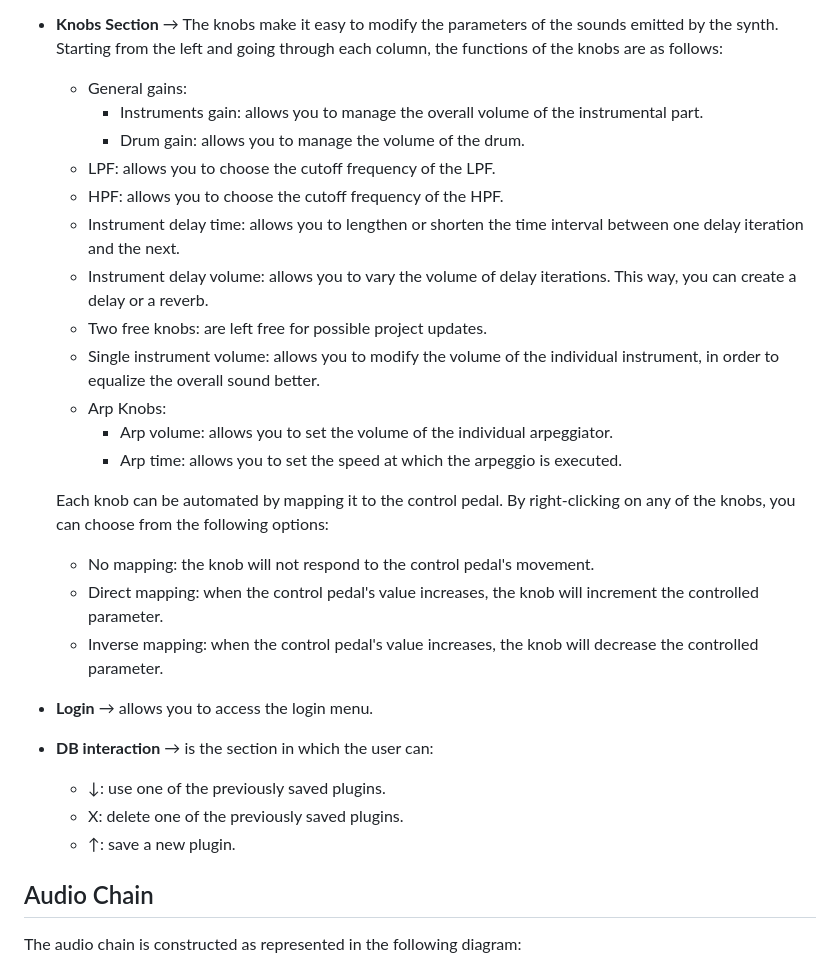
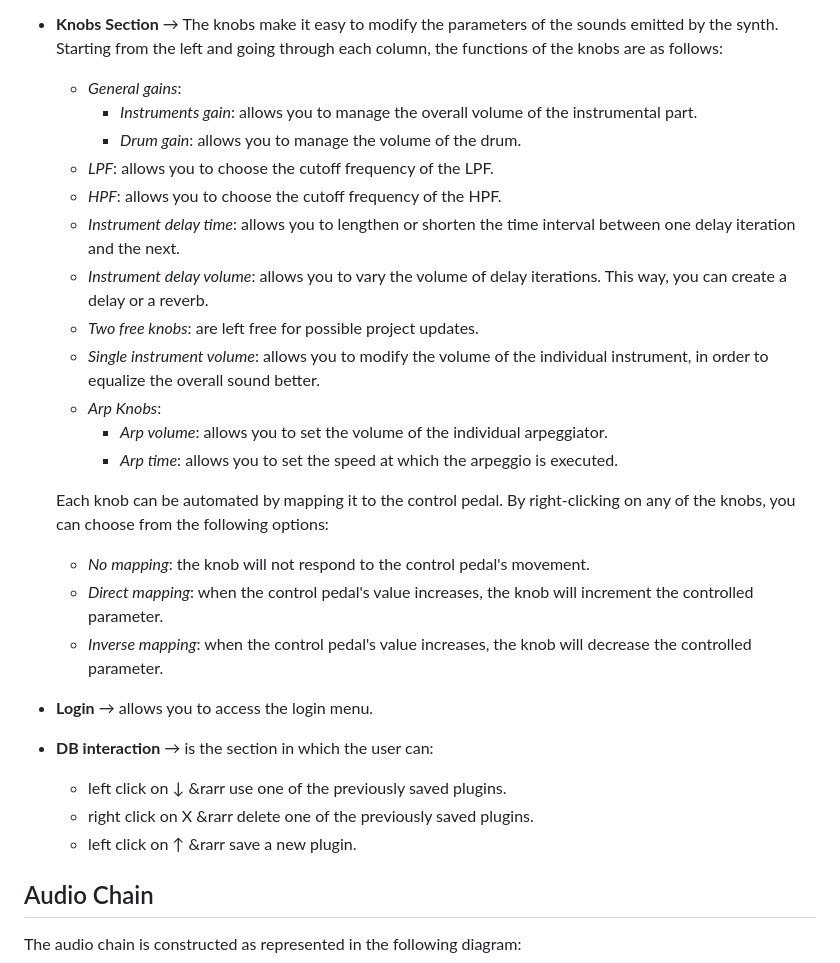
Before and after one commit to AngeloAntona/MiniLabSynth, a Markdown page: README.md, the part around the change. Drawn GitHub-style.

Commit message:
readme and readme's resources

```diff
--- a/README.md
+++ b/README.md
@@ -18,29 +18,29 @@ My code implements a 'synthesizer' that allows playing rhythmically and harmonic
 * **Keyboard Split** &rarr; Allows you to split the keyboard in half, setting one instrument to the left and one to the right. It's possible to select whether the arpeggiator should also be split directly from the Main Display.
 
 * **Knobs Section** &rarr; The knobs make it easy to modify the parameters of the sounds emitted by the synth. Starting from the left and going through each column, the functions of the knobs are as follows:
-    * General gains:
-        - Instruments gain: allows you to manage the overall volume of the instrumental part.
-        - Drum gain: allows you to manage the volume of the drum.
-    * LPF: allows you to choose the cutoff frequency of the LPF.
-    * HPF: allows you to choose the cutoff frequency of the HPF.
-    * Instrument delay time: allows you to lengthen or shorten the time interval between one delay iteration and the next.
-    * Instrument delay volume: allows you to vary the volume of delay iterations. This way, you can create a delay or a reverb.
-    * Two free knobs: are left free for possible project updates.
-    * Single instrument volume: allows you to modify the volume of the individual instrument, in order to equalize the overall sound better.
-    * Arp Knobs:
-        - Arp volume: allows you to set the volume of the individual arpeggiator.
-        - Arp time: allows you to set the speed at which the arpeggio is executed.
+    * *General gains*:
+        - *Instruments gain*: allows you to manage the overall volume of the instrumental part.
+        - *Drum gain*: allows you to manage the volume of the drum.
+    * *LPF*: allows you to choose the cutoff frequency of the LPF.
+    * *HPF*: allows you to choose the cutoff frequency of the HPF.
+    * *Instrument delay time*: allows you to lengthen or shorten the time interval between one delay iteration and the next.
+    * *Instrument delay volume*: allows you to vary the volume of delay iterations. This way, you can create a delay or a reverb.
+    * *Two free knobs*: are left free for possible project updates.
+    * *Single instrument volume*: allows you to modify the volume of the individual instrument, in order to equalize the overall sound better.
+    * *Arp Knobs*:
+        - *Arp volume*: allows you to set the volume of the individual arpeggiator.
+        - *Arp time*: allows you to set the speed at which the arpeggio is executed.
 
     Each knob can be automated by mapping it to the control pedal. By right-clicking on any of the knobs, you can choose from the following options:
-    - No mapping: the knob will not respond to the control pedal's movement.
-    - Direct mapping: when the control pedal's value increases, the knob will increment the controlled parameter.
-    - Inverse mapping: when the control pedal's value increases, the knob will decrease the controlled parameter.
+    - *No mapping*: the knob will not respond to the control pedal's movement.
+    - *Direct mapping*: when the control pedal's value increases, the knob will increment the controlled parameter.
+    - *Inverse mapping*: when the control pedal's value increases, the knob will decrease the controlled parameter.
 * **Login** &rarr; allows you to access the login menu.
 
 * **DB interaction** &rarr; is the section in which the user can:
-    - ↓: use one of the previously saved plugins.
-    - X: delete one of the previously saved plugins.
-    - ↑: save a new plugin.
+    - left click on ↓ &rarr use one of the previously saved plugins.
+    - right click on X &rarr delete one of the previously saved plugins.
+    - left click on ↑ &rarr save a new plugin.
 
 ## Audio Chain
 
```
